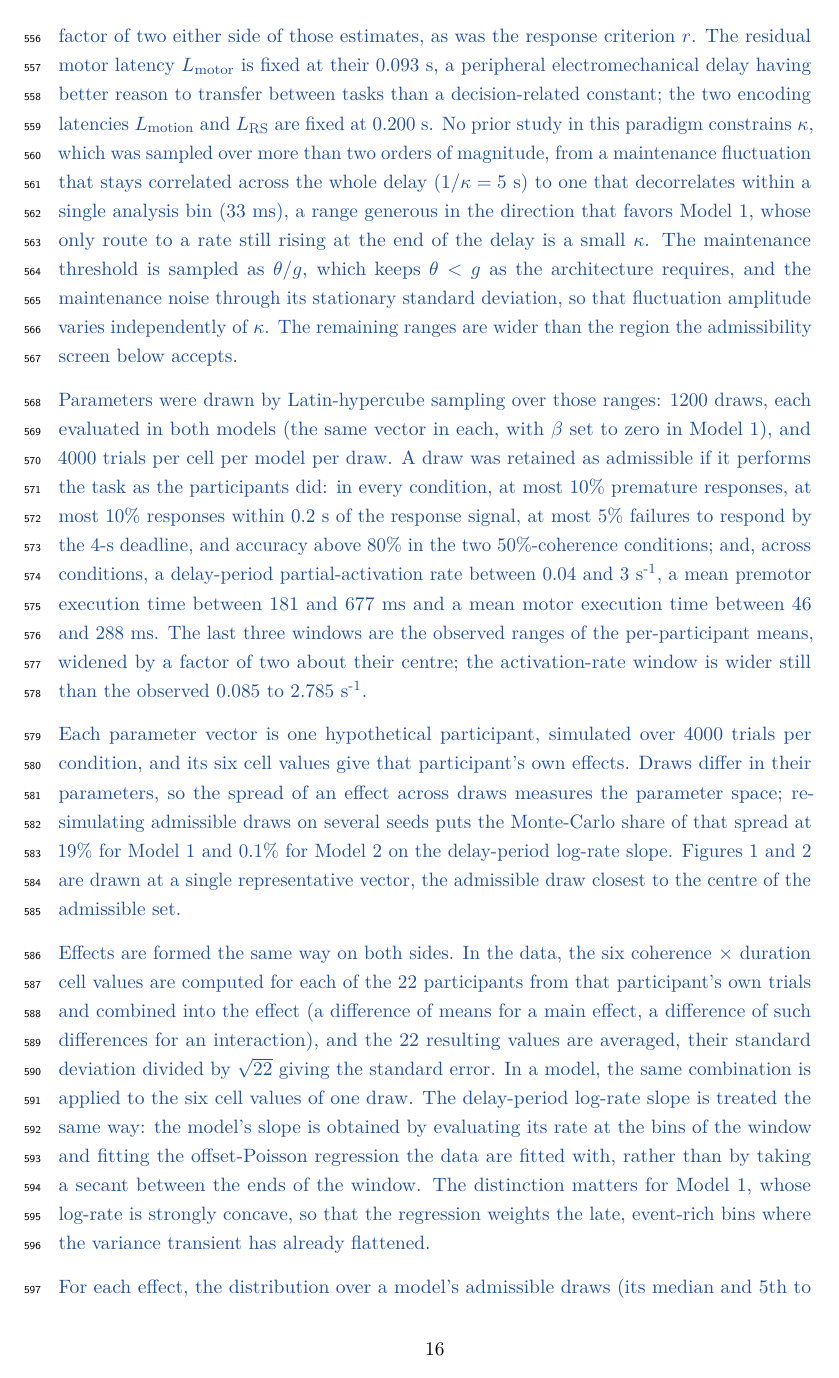
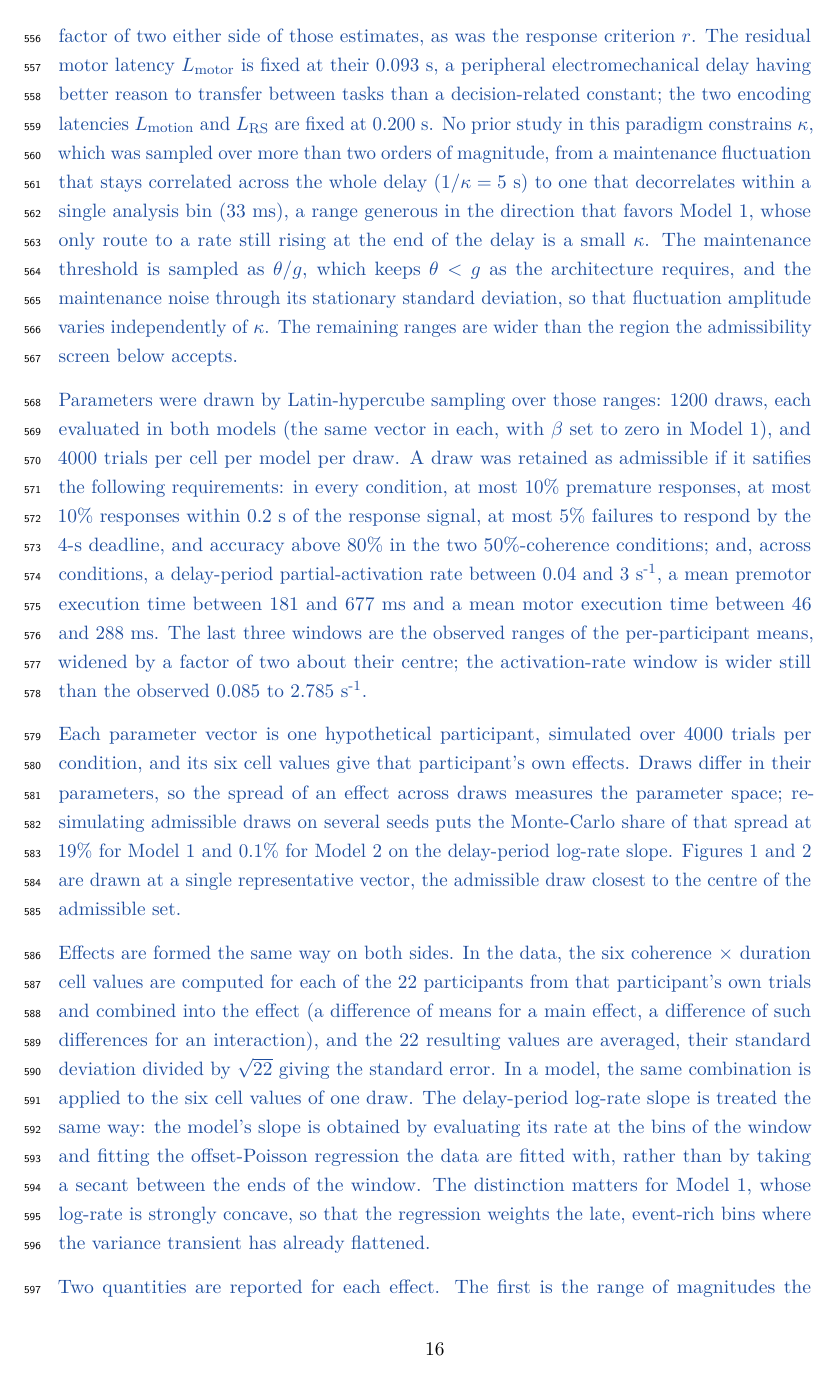
Before and after one commit to thibault-gajdos/delay, a LaTeX document (manuscript/latex/delay.tex): page 16 of 55 before the commit and page 16 of 54 after it. Compiled offline with pdfLaTeX.

```diff
--- a/manuscript/latex/delay.tex
+++ b/manuscript/latex/delay.tex
@@ -374,13 +374,12 @@
 \new{The ranges sampled are given in Table~\ref{tab:params}. They come from the design of the experiment, from published estimates, from ranges observed in the data  or from the structure of the model. The model is invariant under a joint rescaling of every amplitude it contains, so one of them, $\sigma_{x}$, is held fixed to set the units and the remaining amplitudes are in effect expressed in units of it. The coherence scaling $k$ and the filter gain $\lambda$ were estimated by \textcite{dendauwGatedCascadeDiffusion2024} in an immediate-report task; because constants inherited from immediate report need not transfer to delayed report, both were sampled over roughly a factor of two either side of those estimates, as was the response criterion $r$. The residual motor latency $L_{\mathrm{motor}}$ is fixed at their 0.093 s, a peripheral electromechanical delay having better reason to transfer between tasks than a decision-related constant; the two encoding latencies $L_{\mathrm{motion}}$ and $L_{\mathrm{RS}}$ are fixed at 0.200 s. No prior study in this paradigm constrains $\kappa$, which was sampled over more than two orders of magnitude, from a maintenance fluctuation that stays correlated across the whole delay ($1/\kappa = 5$ s) to one that decorrelates within a single analysis bin (33 ms), a range generous in the direction that favors Model 1, whose only route to a rate still rising at the end of the delay is a small $\kappa$. The maintenance threshold is sampled as $\theta /g$, which keeps $\theta <g$ as the architecture requires, and the maintenance noise through its stationary standard deviation, so that fluctuation amplitude varies independently of $\kappa$. The remaining ranges are wider than the region the admissibility screen below accepts.}
 
 
-\new{Parameters were drawn by Latin-hypercube sampling over those ranges: 1200 draws, each evaluated in both models (the same vector in each, with $\beta$ set to zero in Model 1), and 4000 trials per cell per model per draw. A draw was retained as admissible if it performs the task as the participants did: in every condition, at most 10\% premature responses, at most 10\% responses within 0.2 s of the response signal, at most 5\% failures to respond by the 4-s deadline, and accuracy above 80\% in the two 50\%-coherence conditions; and, across conditions, a delay-period partial-activation rate between 0.04 and 3 s\textsuperscript{-1}, a mean premotor execution time between 181 and 677 ms and a mean motor execution time between 46 and 288 ms. The last three windows are the observed ranges of the per-participant means, widened by a factor of two about their centre; the activation-rate window is wider still than the observed 0.085 to 2.785 s\textsuperscript{-1}.}
+\new{Parameters were drawn by Latin-hypercube sampling over those ranges: 1200 draws, each evaluated in both models (the same vector in each, with $\beta$ set to zero in Model 1), and 4000 trials per cell per model per draw. A draw was retained as admissible if it satifies the following requirements: in every condition, at most 10\% premature responses, at most 10\% responses within 0.2 s of the response signal, at most 5\% failures to respond by the 4-s deadline, and accuracy above 80\% in the two 50\%-coherence conditions; and, across conditions, a delay-period partial-activation rate between 0.04 and 3 s\textsuperscript{-1}, a mean premotor execution time between 181 and 677 ms and a mean motor execution time between 46 and 288 ms. The last three windows are the observed ranges of the per-participant means, widened by a factor of two about their centre; the activation-rate window is wider still than the observed 0.085 to 2.785 s\textsuperscript{-1}.}
 
 \new{Each parameter vector is one hypothetical participant, simulated over 4000 trials per condition, and its six cell values give that participant's own effects. Draws differ in their parameters, so the spread of an effect across draws measures the parameter space; re-simulating admissible draws on several seeds puts the Monte-Carlo share of that spread at 19\% for Model 1 and 0.1\% for Model 2 on the delay-period log-rate slope. Figures~\ref{fig:dynamics} and~\ref{fig:design} are drawn at a single representative vector, the admissible draw closest to the centre of the admissible set.}
 
 \new{Effects are formed the same way on both sides. In the data, the six coherence $\times$ duration cell values are computed for each of the 22 participants from that participant's own trials and combined into the effect (a difference of means for a main effect, a difference of such differences for an interaction), and the 22 resulting values are averaged, their standard deviation divided by $\sqrt{22}$ giving the standard error. In a model, the same combination is applied to the six cell values of one draw. The delay-period log-rate slope is treated the same way: the model's slope is obtained by evaluating its rate at the bins of the window and fitting the offset-Poisson regression the data are fitted with, rather than by taking a secant between the ends of the window. The distinction matters for Model 1, whose log-rate is strongly concave, so that the regression weights the late, event-rich bins where the variance transient has already flattened.}
 
-\new{For each effect, the distribution over a model's admissible draws (its median and 5th to 95th percentile) is what that architecture can produce, and the observed value with its between-participant confidence interval is read against it. A model whose range excludes the observed value is quantitatively inadequate on that effect. For the delay-period log-rate slope the observed quantity is the mean of the per-participant slopes, $+0.892$ s\textsuperscript{-1}, which is also what the bound of the Appendix is drawn against; the slope of the profile pooled across participants is $+0.817$ s\textsuperscript{-1}, a sum of exponentials not being an exponential.}
 
 \new{Two quantities are reported for each effect. The first is the range of magnitudes the architecture can produce: the distribution over its admissible draws, summarised by the median and the 5th to 95th percentile, against which the observed value and its between-participant confidence interval are read. The second is the fraction of draws that reproduce the observed sign. Each draw is classified, at two Monte-Carlo standard errors, as producing the effect significantly of the observed sign, significantly against it, or not distinguishably from zero; the Monte-Carlo standard error is propagated from the per-cell errors of the quantities entering the effect (binomial for accuracy, Poisson for the two activation rates), and the simulated between-trial errors for the response-time components and the log-rate slope (with every count-based error floored at one event, so that a cell containing no events is not credited with zero uncertainty). The third class is the set of draws at which the model makes no directional claim; on one effect it holds the majority.}
 
```
